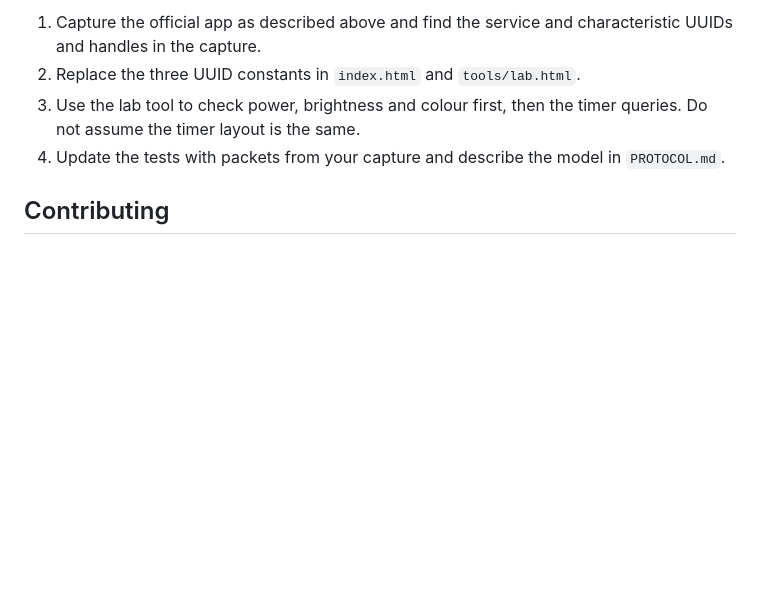
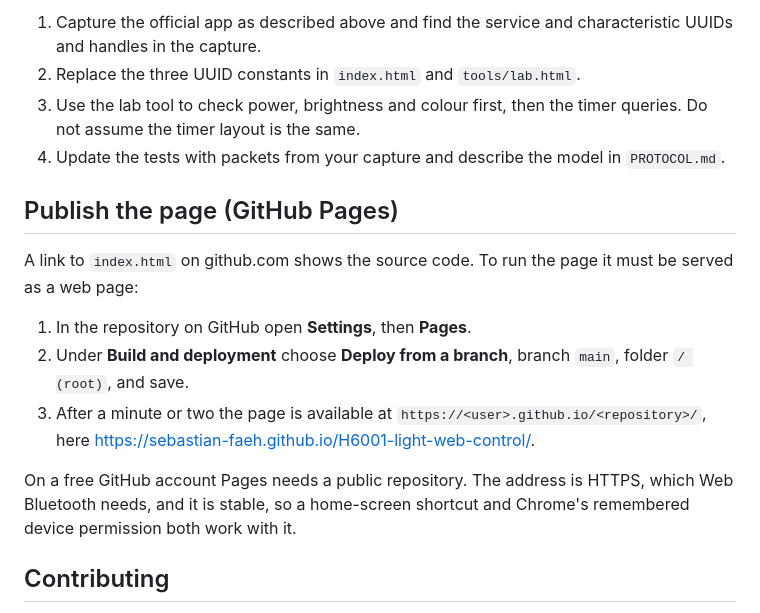
Before and after one commit to Sebastian-Faeh/H6001-light-web-control, a Markdown page: DEVELOPMENT.md, the part around the change. Drawn GitHub-style; blank space fills up the shorter version.

```diff
--- a/DEVELOPMENT.md
+++ b/DEVELOPMENT.md
@@ -124,6 +124,22 @@ XOR checksum) is shared by many models. A reasonable approach:
 4. Update the tests with packets from your capture and describe the model in
    `PROTOCOL.md`.
 
+## Publish the page (GitHub Pages)
+
+A link to `index.html` on github.com shows the source code. To run the page it
+must be served as a web page:
+
+1. In the repository on GitHub open **Settings**, then **Pages**.
+2. Under **Build and deployment** choose **Deploy from a branch**, branch
+   `main`, folder `/ (root)`, and save.
+3. After a minute or two the page is available at
+   `https://<user>.github.io/<repository>/`, here
+   <https://sebastian-faeh.github.io/H6001-light-web-control/>.
+
+On a free GitHub account Pages needs a public repository. The address is
+HTTPS, which Web Bluetooth needs, and it is stable, so a home-screen shortcut
+and Chrome's remembered device permission both work with it.
+
 ## Contributing
 
 Keep the page a single file without external libraries. Keep the markers for
```
Also changed, not shown: README.md (+4 -0 lines).
